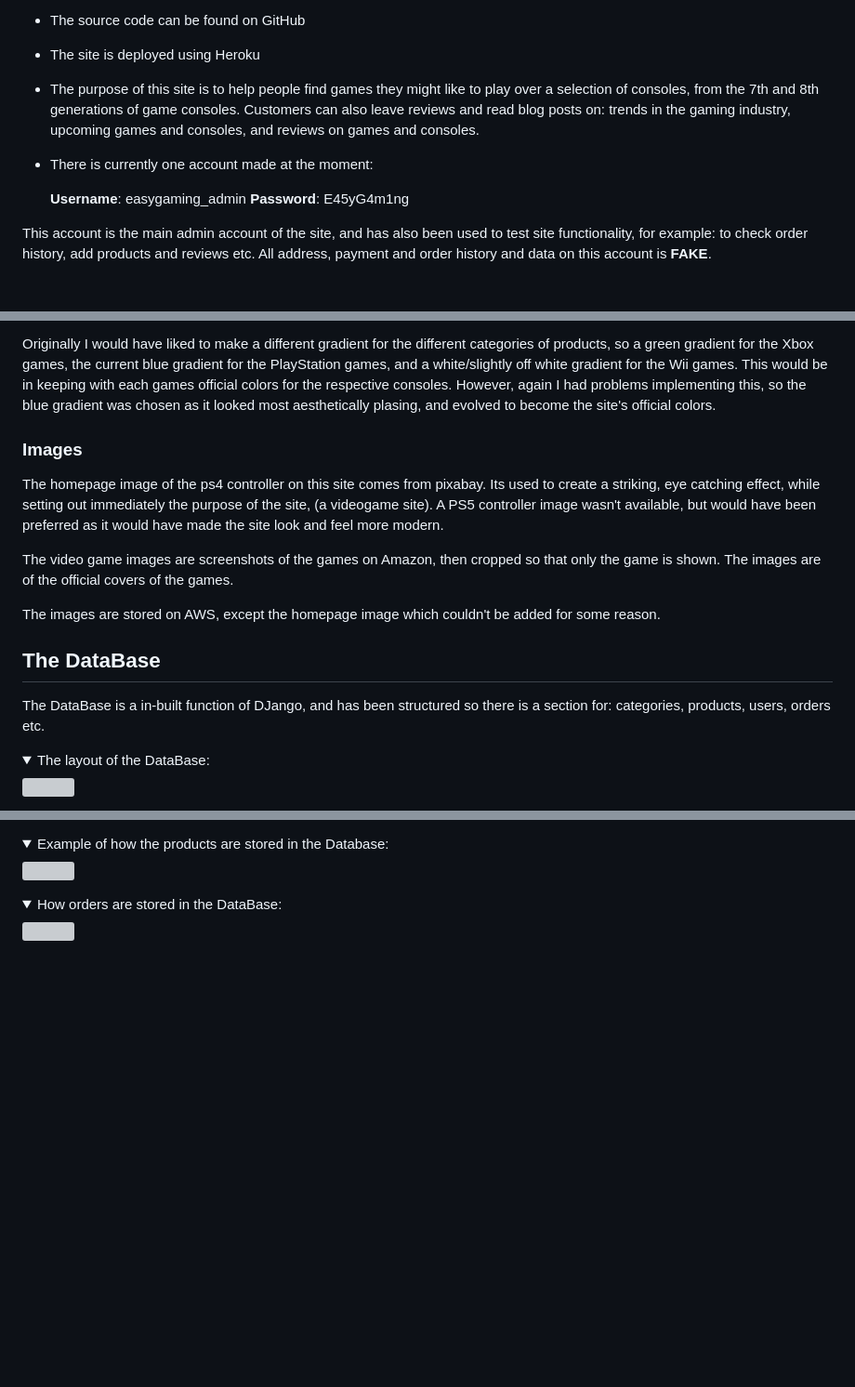
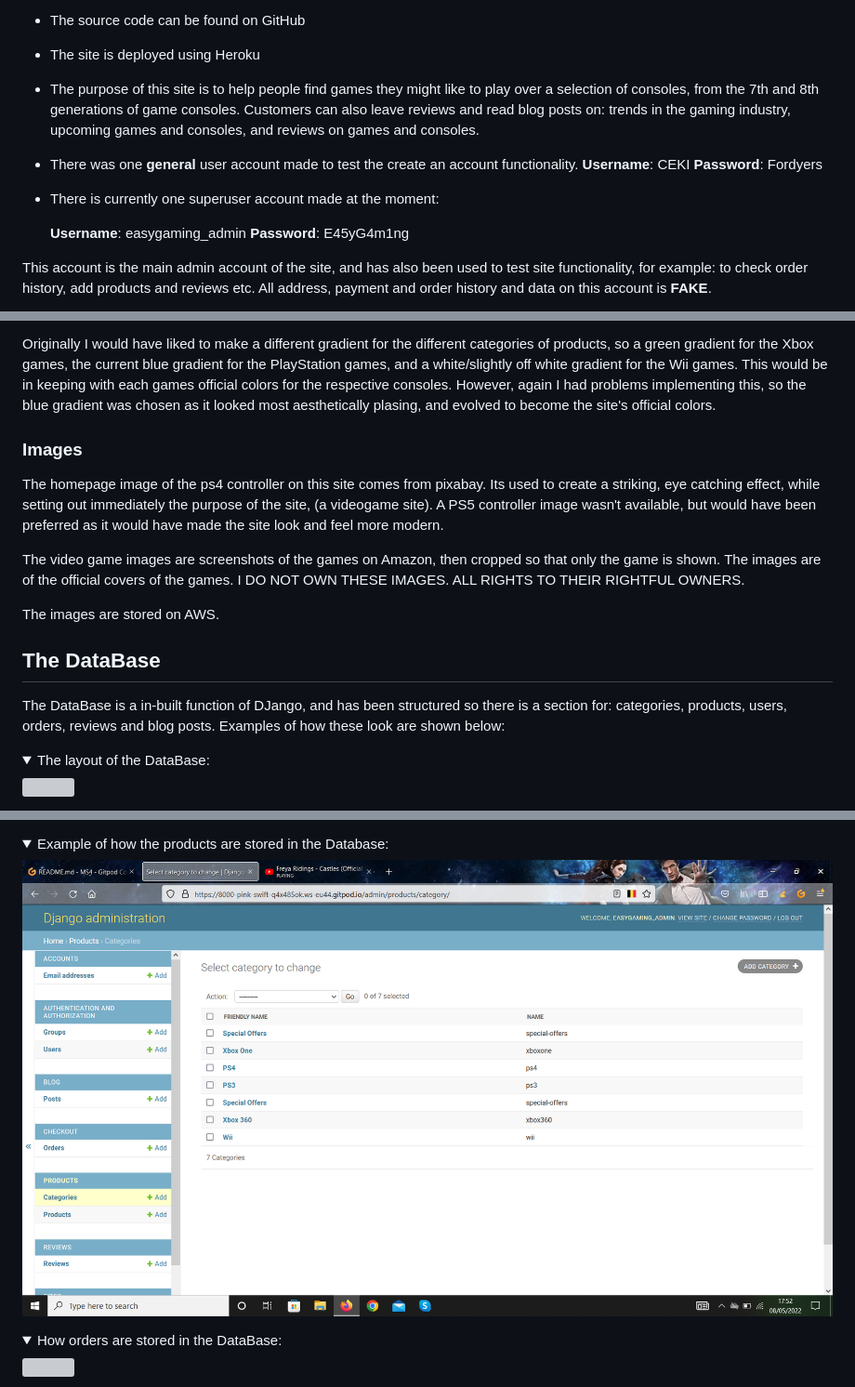
Before and after one commit to AJWest22/MS4, a Markdown page: README.md, 3 parts joined by grey strips. Shown at 93% size. Rendered like a GitHub page; pictures changed too: media/categories-db.png (added); folded sections open; blank space fills up the shorter version; grey boxes are pictures that could not be loaded.

Commit message:
update media folder, database and site overview sections on README

```diff
--- a/README.md
+++ b/README.md
@@ -62,8 +62,11 @@
 
  - The purpose of this site is to help people find games they might like to play over a selection of consoles, from the 7th and 8th generations of game consoles. Customers can also leave reviews and read blog posts on: trends in the gaming industry, upcoming games and consoles, and reviews on games and consoles.
 
+ - There was one **general** user account made to test the create an account functionality.
+      **Username**: CEKI
+      **Password**: Fordyers
 
- - There is currently one account made at the moment:
+ - There is currently one superuser account made at the moment:
 
      **Username**: easygaming_admin **Password**: E45yG4m1ng
 
@@ -246,18 +249,19 @@ The site uses a blue gradient as the main color scheme of the site. This adds a
 
 Originally I would have liked to make a different gradient for the different categories of products, so a green gradient for the Xbox games, the current blue gradient for the PlayStation games, and a white/slightly off white gradient for the Wii games. This would be in keeping with each games official colors for the respective consoles. However, again I had problems implementing this, so the blue gradient was chosen as it looked most aesthetically plasing, and evolved to become the site's official colors.
 
+
 ### **Images**
 
 The homepage image of the ps4 controller on this site comes from pixabay. Its used to create a striking, eye catching effect, while setting out immediately the purpose of the site, (a videogame site). A PS5 controller image wasn't available, but would have been preferred as it would have made the site look and feel more modern.
 
-The video game images are screenshots of the games on Amazon, then cropped so that only the game is shown. The images are of the official covers of the games.
+The video game images are screenshots of the games on Amazon, then cropped so that only the game is shown. The images are of the official covers of the games. I DO NOT OWN THESE IMAGES. ALL RIGHTS TO THEIR RIGHTFUL OWNERS.
 
-The images are stored on AWS, except the homepage image which couldn't be added for some reason.
+The images are stored on AWS.
 
 
 ## **The DataBase**
 
-The DataBase is a in-built function of DJango, and has been structured so there is a section for: categories, products, users, orders etc.
+The DataBase is a in-built function of DJango, and has been structured so there is a section for: categories, products, users, orders, reviews and blog posts. Examples of how these look are shown below:
 
 <details><summary>The layout of the DataBase:</summary>
   <img src="/media/database.png">
@@ -266,5 +274,5 @@ The DataBase is a in-built function of DJango, and has been structured so there
 <details><summary>Example of how the products are stored in the Database:</summary>
-  <img src="/media/database1.png">
+  <img src="/media/categories-db.png">
 </details>
 
 <details><summary>How orders are stored in the DataBase:</summary>
```
Also changed, not shown: other parts of README.md (+30 -0 lines), media/blog-posts-db.png (added), media/reviews-db.png (added), media/users-db.png (added).
